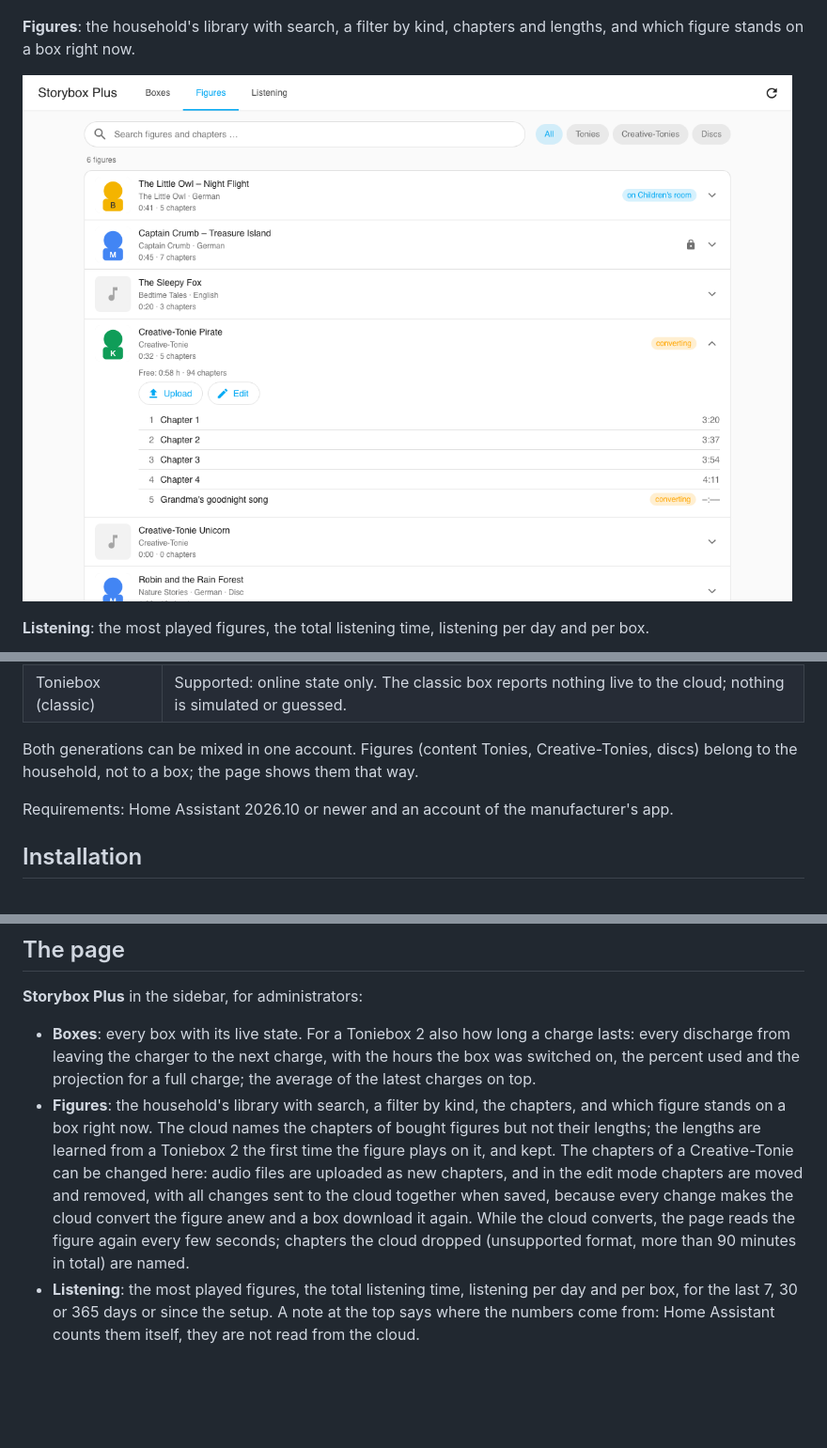
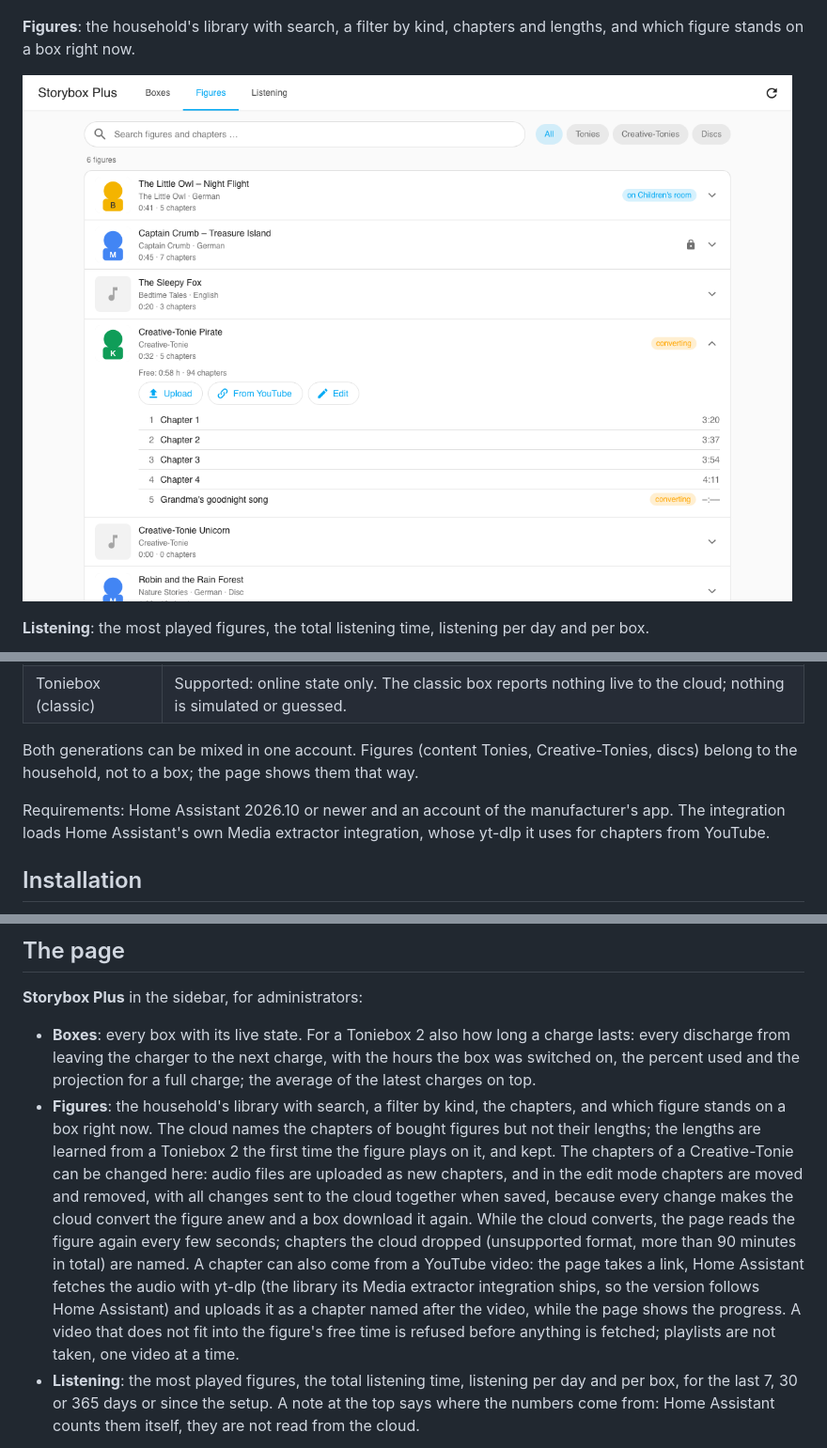
Before and after one commit to n-schilling/ha-storybox-plus, a Markdown page: README.md, 3 parts joined by grey strips. Shown at 94% size. Rendered like a GitHub page; pictures changed too: docs/screenshots/figures.png; blank space fills up the shorter version.

```diff
--- a/README.md
+++ b/README.md
@@ -39,7 +39,7 @@ On a phone the tabs move to the bottom; dark themes are supported.
 
 Both generations can be mixed in one account. Figures (content Tonies, Creative-Tonies, discs) belong to the household, not to a box; the page shows them that way.
 
-Requirements: Home Assistant 2026.10 or newer and an account of the manufacturer's app.
+Requirements: Home Assistant 2026.10 or newer and an account of the manufacturer's app. The integration loads Home Assistant's own Media extractor integration, whose yt-dlp it uses for chapters from YouTube.
 
 ## Installation
 
@@ -151,7 +151,7 @@ actions:
 **Storybox Plus** in the sidebar, for administrators:
 
 - **Boxes**: every box with its live state. For a Toniebox 2 also how long a charge lasts: every discharge from leaving the charger to the next charge, with the hours the box was switched on, the percent used and the projection for a full charge; the average of the latest charges on top.
-- **Figures**: the household's library with search, a filter by kind, the chapters, and which figure stands on a box right now. The cloud names the chapters of bought figures but not their lengths; the lengths are learned from a Toniebox 2 the first time the figure plays on it, and kept. The chapters of a Creative-Tonie can be changed here: audio files are uploaded as new chapters, and in the edit mode chapters are moved and removed, with all changes sent to the cloud together when saved, because every change makes the cloud convert the figure anew and a box download it again. While the cloud converts, the page reads the figure again every few seconds; chapters the cloud dropped (unsupported format, more than 90 minutes in total) are named.
+- **Figures**: the household's library with search, a filter by kind, the chapters, and which figure stands on a box right now. The cloud names the chapters of bought figures but not their lengths; the lengths are learned from a Toniebox 2 the first time the figure plays on it, and kept. The chapters of a Creative-Tonie can be changed here: audio files are uploaded as new chapters, and in the edit mode chapters are moved and removed, with all changes sent to the cloud together when saved, because every change makes the cloud convert the figure anew and a box download it again. While the cloud converts, the page reads the figure again every few seconds; chapters the cloud dropped (unsupported format, more than 90 minutes in total) are named. A chapter can also come from a YouTube video: the page takes a link, Home Assistant fetches the audio with yt-dlp (the library its Media extractor integration ships, so the version follows Home Assistant) and uploads it as a chapter named after the video, while the page shows the progress. A video that does not fit into the figure's free time is refused before anything is fetched; playlists are not taken, one video at a time.
 - **Listening**: the most played figures, the total listening time, listening per day and per box, for the last 7, 30 or 365 days or since the setup. A note at the top says where the numbers come from: Home Assistant counts them itself, they are not read from the cloud.
 
 The statistics are daily sums per figure and box, nothing more: no single plays, no times of day. The charge history keeps per discharge the day it ended, its hours and its percentages, also without times of day. They are kept in the integration's own store, not in the recorder, and start with the setup; the cloud offers no history. Only a Toniebox 2 reports playback, so only its listening is counted, and the page says so.
```
Also changed, not shown: other parts of README.md (+2 -0 lines), CHANGELOG.md (+1 -0 lines), 9 other files.
